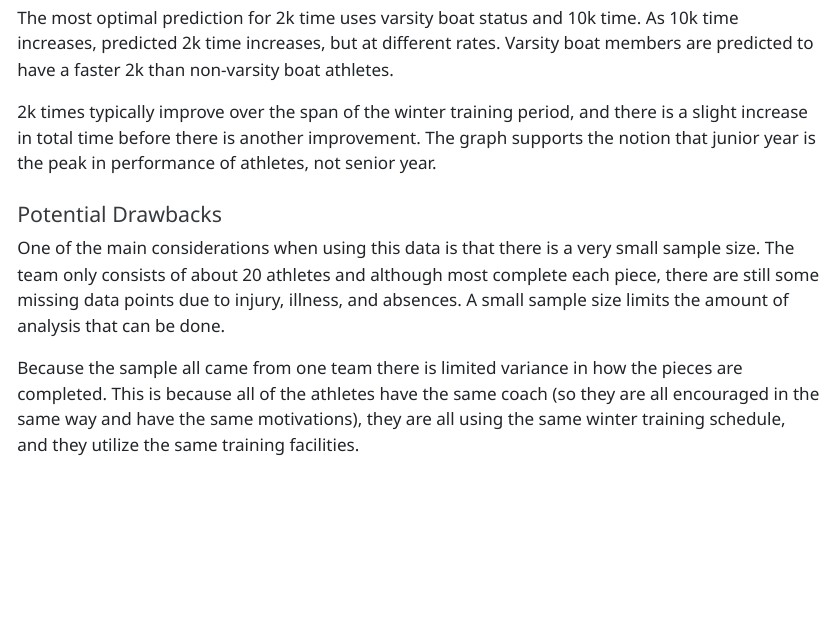
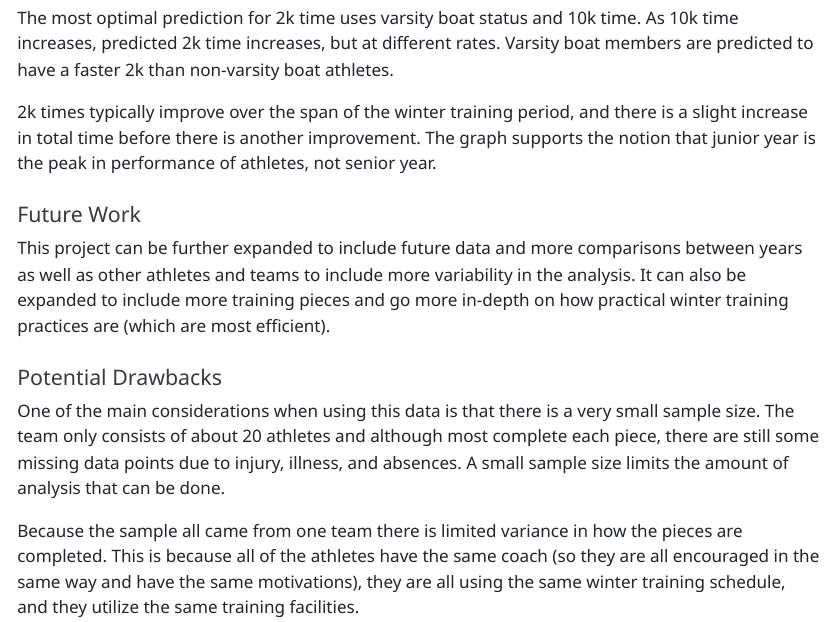
Before and after one commit to keelinjoyce/334_final_project, a Quarto document (Final Project.qmd): the page in a window 1100 px wide, from 9340 px down. The pictures show the output file Final Project.html that the author committed with the source, opened offline; long lines of code are wrapped.

Commit message:
final updates 5/4

```diff
--- a/Final Project.qmd
+++ b/Final Project.qmd
@@ -228,6 +228,8 @@ The most optimal prediction for 2k time uses varsity boat status and 10k time. A
 
 2k times typically improve over the span of the winter training period, and there is a slight increase in total time before there is another improvement. The graph supports the notion that junior year is the peak in performance of athletes, not senior year.
 
+#### Future Work
+This project can be further expanded to include future data and more comparisons between years as well as other athletes and teams to include more variability in the analysis. It can also be expanded to include more training pieces and go more in-depth on how practical winter training practices are (which are most efficient).
 
 #### Potential Drawbacks
 One of the main considerations when using this data is that there is a very small sample size. The team only consists of about 20 athletes and although most complete each piece, there are still some missing data points due to injury, illness, and absences. A small sample size limits the amount of analysis that can be done.
```
Also changed, not shown: Final Project.html.
